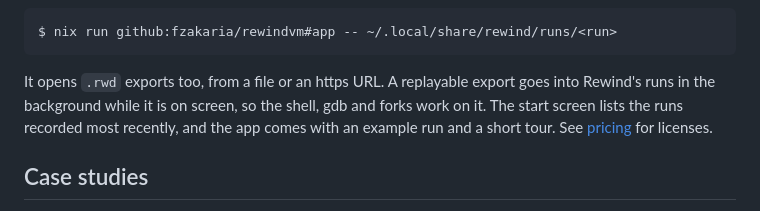
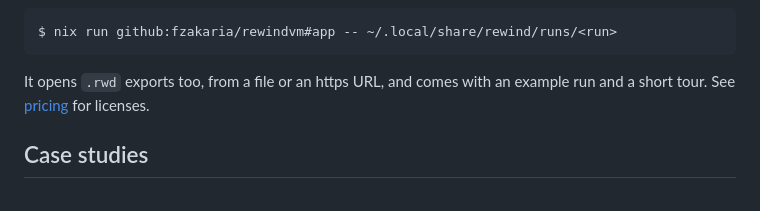
Before and after one commit to fzakaria/rewindvm, a Markdown page: README.md, the part around one of its changes. Rendered like a GitHub page.

````diff
--- a/README.md
+++ b/README.md
@@ -226,11 +202,9 @@ screen, copy its id, or remove it with its forks.
 $ nix run github:fzakaria/rewindvm#app -- ~/.local/share/rewind/runs/<run>
 ```
 
-It opens `.rwd` exports too, from a file or an https URL. A replayable export
-goes into Rewind's runs in the background while it is on screen, so the shell,
-gdb and forks work on it. The start screen lists the runs recorded most
-recently, and the app comes with an example run and a short tour.
-See [pricing](https://rewindvm.dev/#pricing) for licenses.
+It opens `.rwd` exports too, from a file or an https URL, and comes with an
+example run and a short tour. See [pricing](https://rewindvm.dev/#pricing) for
+licenses.
 
 ## Case studies
 
````
Also changed, not shown: other parts of README.md (+15 -39 lines).
